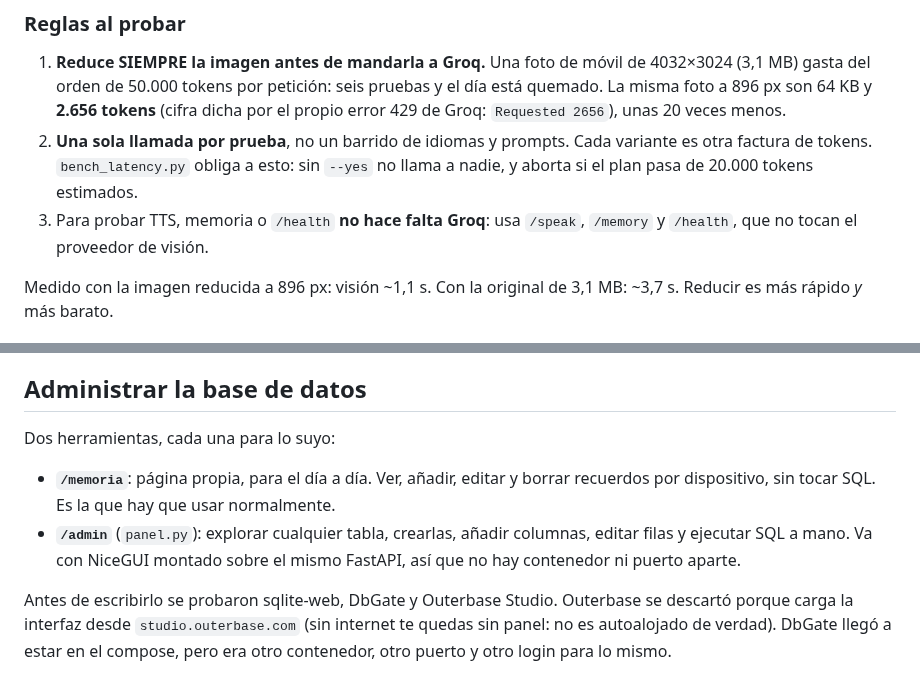
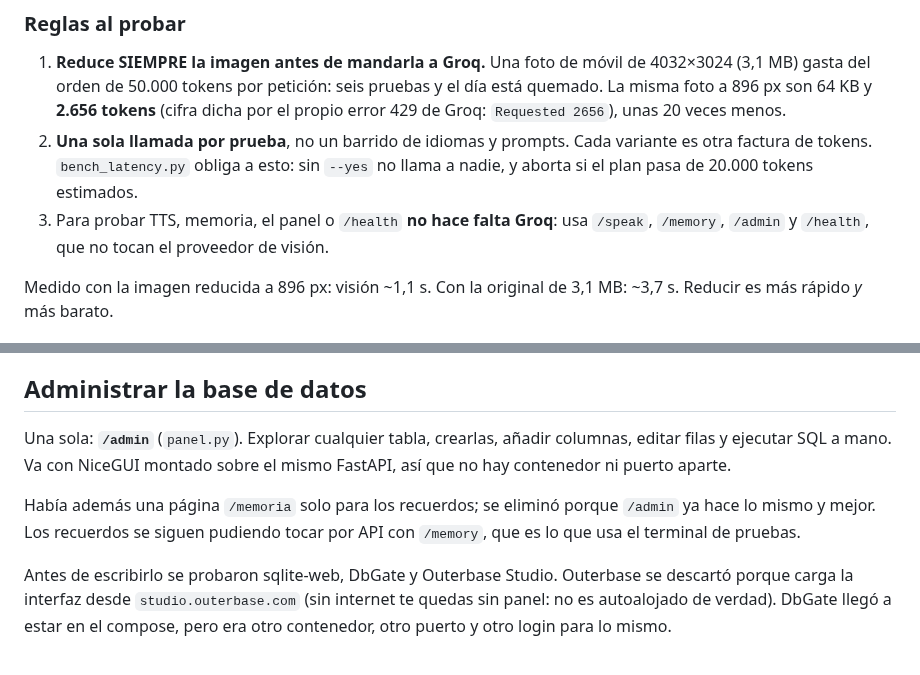
Before and after one commit to devvazquez/bonsai-backend, a Markdown page: CLAUDE.md, 2 parts joined by grey strips. Drawn GitHub-style.

```diff
--- a/CLAUDE.md
+++ b/CLAUDE.md
@@ -55,8 +55,8 @@ Se ven en vivo en las cabeceras `x-ratelimit-*` de cualquier respuesta de Groq.
 2. **Una sola llamada por prueba**, no un barrido de idiomas y prompts. Cada variante es
    otra factura de tokens. `bench_latency.py` obliga a esto: sin `--yes` no llama a
    nadie, y aborta si el plan pasa de 20.000 tokens estimados.
-3. Para probar TTS, memoria o `/health` **no hace falta Groq**: usa `/speak`, `/memory` y
-   `/health`, que no tocan el proveedor de visión.
+3. Para probar TTS, memoria, el panel o `/health` **no hace falta Groq**: usa `/speak`,
+   `/memory`, `/admin` y `/health`, que no tocan el proveedor de visión.
 
 Medido con la imagen reducida a 896 px: visión ~1,1 s. Con la original de 3,1 MB: ~3,7 s.
 Reducir es más rápido *y* más barato.
@@ -179,13 +179,13 @@ Ojo con las licencias:
 
 ## Administrar la base de datos
 
-Dos herramientas, cada una para lo suyo:
+Una sola: **`/admin`** (`panel.py`). Explorar cualquier tabla, crearlas, añadir columnas,
+editar filas y ejecutar SQL a mano. Va con NiceGUI montado sobre el mismo FastAPI, así que
+no hay contenedor ni puerto aparte.
 
-- **`/memoria`**: página propia, para el día a día. Ver, añadir, editar y borrar recuerdos
-  por dispositivo, sin tocar SQL. Es la que hay que usar normalmente.
-- **`/admin`** (`panel.py`): explorar cualquier tabla, crearlas, añadir columnas, editar
-  filas y ejecutar SQL a mano. Va con NiceGUI montado sobre el mismo FastAPI, así que no
-  hay contenedor ni puerto aparte.
+Había además una página `/memoria` solo para los recuerdos; se eliminó porque `/admin` ya
+hace lo mismo y mejor. Los recuerdos se siguen pudiendo tocar por API con `/memory`, que
+es lo que usa el terminal de pruebas.
 
 Antes de escribirlo se probaron sqlite-web, DbGate y Outerbase Studio. Outerbase se
 descartó porque carga la interfaz desde `studio.outerbase.com` (sin internet te quedas
```
Also changed, not shown: README.md (+11 -22 lines), docs/BENCHMARKS.md (+1 -1 lines), docs/img/memoria.png (deleted), docs/img/provar.png, 6 other files.
